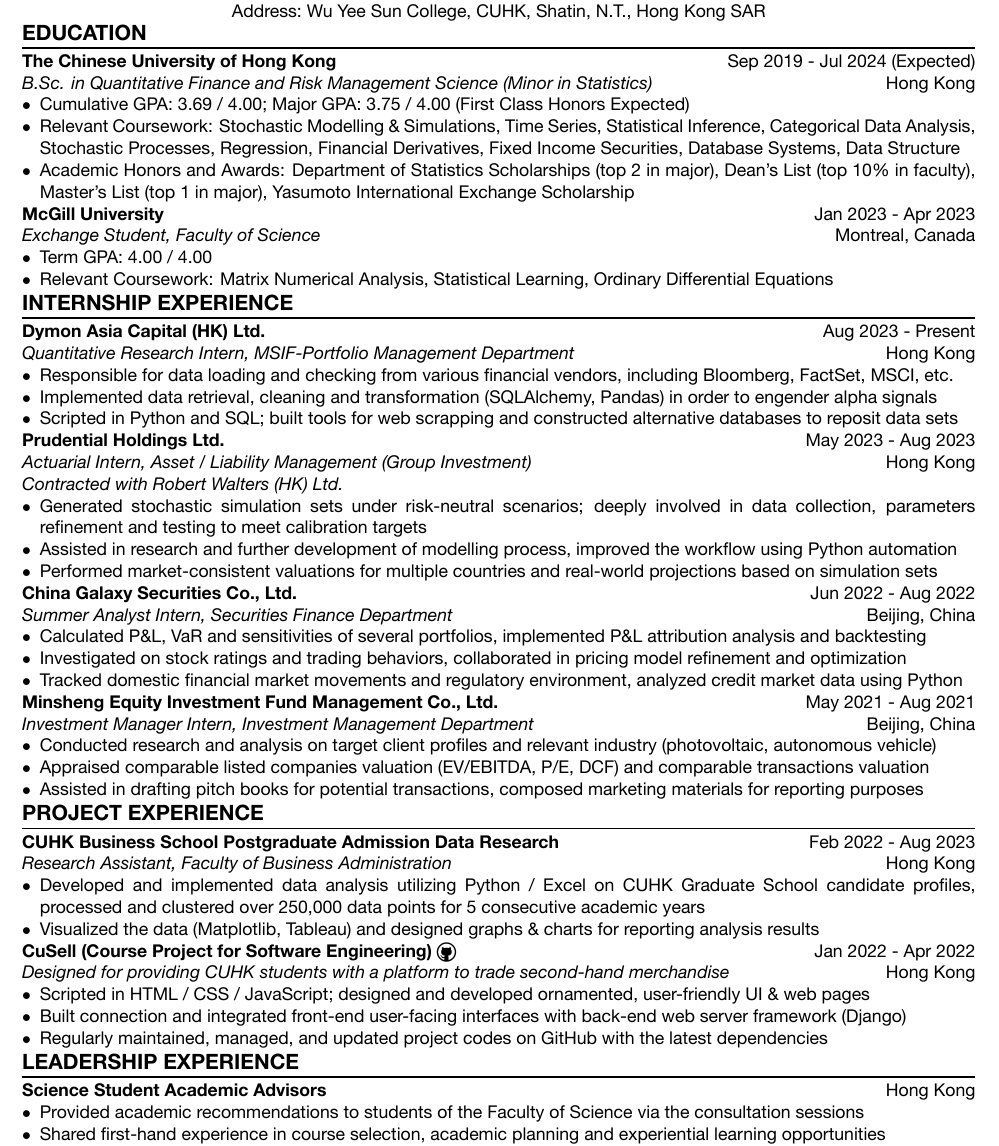
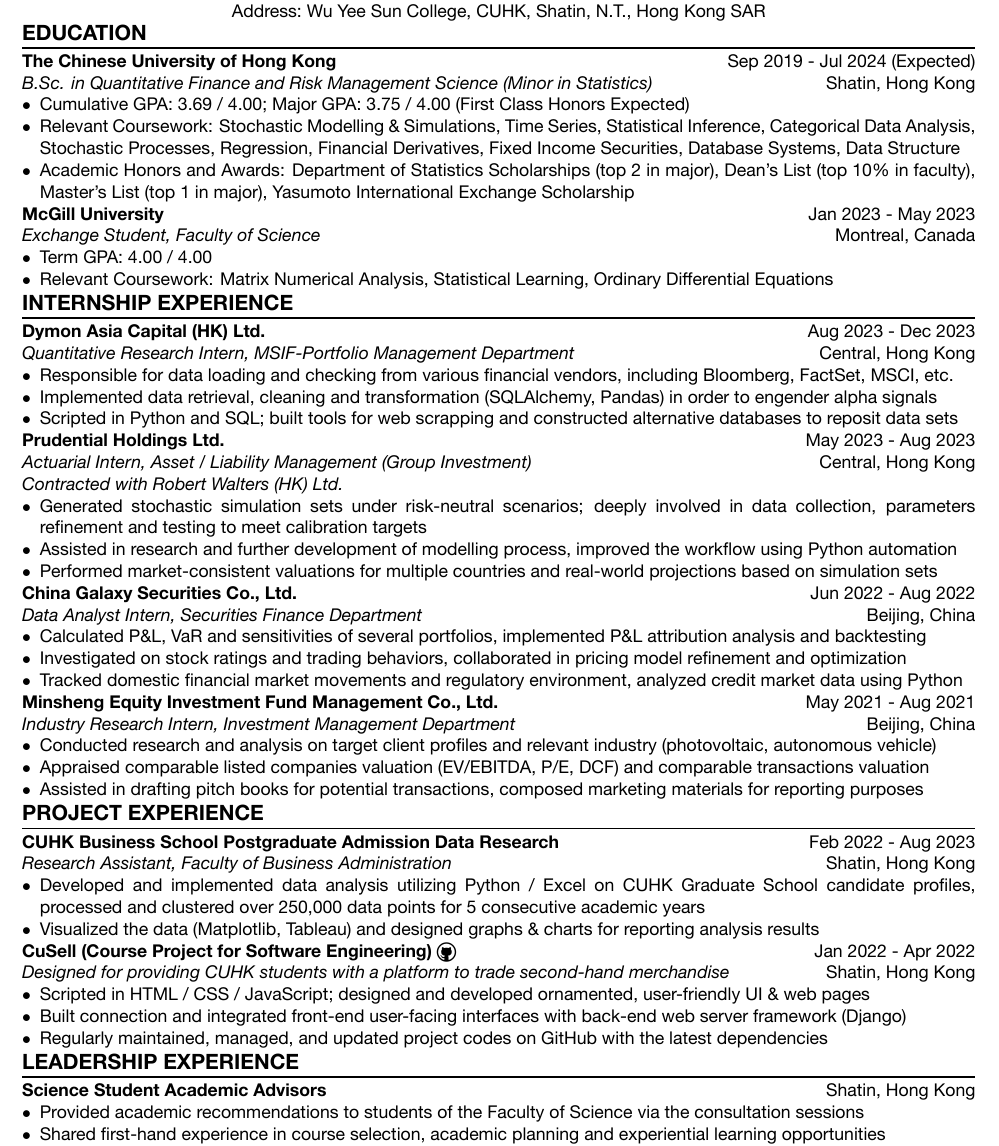
Before and after one commit to laurence1126/resume-latex, a LaTeX CV (resume.tex): part of the page, cut so that both start at the same text. The pictures show the PDF file resume.pdf that the author committed with the source.

Commit message:
Update contents

```diff
--- a/resume.tex
+++ b/resume.tex
@@ -10,14 +10,14 @@
     \module{EDUCATION}
     % The Chinese University of Hong Kong
     \institution{The Chinese University of Hong Kong}{Sep 2019 - Jul 2024 (Expected)}
-    \position{B.Sc. in Quantitative Finance and Risk Management Science (Minor in Statistics)}{Hong Kong}
+    \position{B.Sc. in Quantitative Finance and Risk Management Science (Minor in Statistics)}{Shatin, Hong Kong}
     \begin{itemize}
         \item Cumulative GPA: 3.69 / 4.00; Major GPA: 3.75 / 4.00 (First Class Honors Expected)
         \item Relevant Coursework: Stochastic Modelling \& Simulations, Time Series, Statistical Inference, Categorical Data Analysis, Stochastic Processes, Regression, Financial Derivatives, Fixed Income Securities, Database Systems, Data Structure
         \item Academic Honors and Awards: Department of Statistics Scholarships (top 2 in major), Dean's List (top 10\% in faculty), Master's List (top 1 in major), Yasumoto International Exchange Scholarship
     \end{itemize}
     % McGill University
-    \institution{McGill University}{Jan 2023 - Apr 2023}
+    \institution{McGill University}{Jan 2023 - May 2023}
     \position{Exchange Student, Faculty of Science}{Montreal, Canada}
     \begin{itemize}
         \item Term GPA: 4.00 / 4.00
@@ -33,8 +33,8 @@
     %--------------------------------------------------------------------------%
     \module{INTERNSHIP EXPERIENCE}
     % Dymon Asia Capital (Hong Kong) Ltd.
-    \institution{Dymon Asia Capital (HK) Ltd.}{Aug 2023 - Present}
-    \position{Quantitative Research Intern, MSIF-Portfolio Management Department}{Hong Kong}
+    \institution{Dymon Asia Capital (HK) Ltd.}{Aug 2023 - Dec 2023}
+    \position{Quantitative Research Intern, MSIF-Portfolio Management Department}{Central, Hong Kong}
     \begin{itemize}
         \item Responsible for data loading and checking from various financial vendors, including Bloomberg, FactSet, MSCI, etc.
         \item Implemented data retrieval, cleaning and transformation (SQLAlchemy, Pandas) in order to engender alpha signals
@@ -42,7 +42,7 @@
     \end{itemize}
     % Prudential Holdings Ltd.
     \institution{Prudential Holdings Ltd.}{May 2023 - Aug 2023}
-    \position{Actuarial Intern, Asset / Liability Management (Group Investment)}{Hong Kong}
+    \position{Actuarial Intern, Asset / Liability Management (Group Investment)}{Central, Hong Kong}
     \note{Contracted with Robert Walters (HK) Ltd.}
     \begin{itemize}
         \item Generated stochastic simulation sets under risk-neutral scenarios; deeply involved in data collection, parameters refinement and testing to meet calibration targets
@@ -51,7 +51,7 @@
     \end{itemize}
     % China Galaxy Securities Co., Ltd.
     \institution{China Galaxy Securities Co., Ltd.}{Jun 2022 - Aug 2022}
-    \position{Summer Analyst Intern, Securities Finance Department}{Beijing, China}
+    \position{Data Analyst Intern, Securities Finance Department}{Beijing, China}
     \begin{itemize}
         \item Calculated P\&L, VaR and sensitivities of several portfolios, implemented P\&L attribution analysis and backtesting
         \item Investigated on stock ratings and trading behaviors, collaborated in pricing model refinement and optimization
@@ -61,7 +61,7 @@
     \end{itemize}
     % Minsheng Equity Investment Fund Management Co., Ltd.
     \institution{Minsheng Equity Investment Fund Management Co., Ltd.}{May 2021 - Aug 2021}
-    \position{Investment Manager Intern, Investment Management Department}{Beijing, China}
+    \position{Industry Research Intern, Investment Management Department}{Beijing, China}
     \begin{itemize}
         \item Conducted research and analysis on target client profiles and relevant industry (photovoltaic, autonomous vehicle)
         \item Appraised comparable listed companies valuation (EV/EBITDA, P/E, DCF) and comparable transactions valuation
@@ -71,14 +71,14 @@
     \module{PROJECT EXPERIENCE}
     % Student Helper (Faculty of BA)
     \institution{CUHK Business School Postgraduate Admission Data Research}{Feb 2022 - Aug 2023}
-    \position{Research Assistant, Faculty of Business Administration}{Hong Kong}
+    \position{Research Assistant, Faculty of Business Administration}{Shatin, Hong Kong}
     \begin{itemize}
         \item Developed and implemented data analysis utilizing  Python / Excel on CUHK Graduate School candidate profiles, processed and clustered over 250,000 data points for 5 consecutive academic years
         \item Visualized the data (Matplotlib, Tableau) and designed graphs \& charts for reporting analysis results
     \end{itemize}
     % CuSell
     \institution{CuSell (Course Project for Software Engineering) \href{https://github.com/1155141394/CuSell}{\githubIcon}}{Jan 2022 - Apr 2022}
-    \position{Designed for providing CUHK students with a platform to trade second-hand merchandise}{Hong Kong}
+    \position{Designed for providing CUHK students with a platform to trade second-hand merchandise}{Shatin, Hong Kong}
     \begin{itemize}
         \item Scripted in HTML / CSS / JavaScript; designed and developed ornamented, user-friendly UI \& web pages
         \item Built connection and integrated front-end user-facing interfaces with back-end web server framework (Django)
@@ -86,7 +86,7 @@
     \end{itemize}
     %--------------------------------------------------------------------------%
     \module{LEADERSHIP EXPERIENCE}
-    \institution{Science Student Academic Advisors}{Hong Kong}
+    \institution{Science Student Academic Advisors}{Shatin, Hong Kong}
     \begin{itemize}
         \item Provided academic recommendations to students of the Faculty of Science via the consultation sessions
         \item Shared first-hand experience in course selection, academic planning and experiential learning opportunities
```
Also changed, not shown: resume.cls (+0 -1 lines), resume.pdf, 1 other file.
